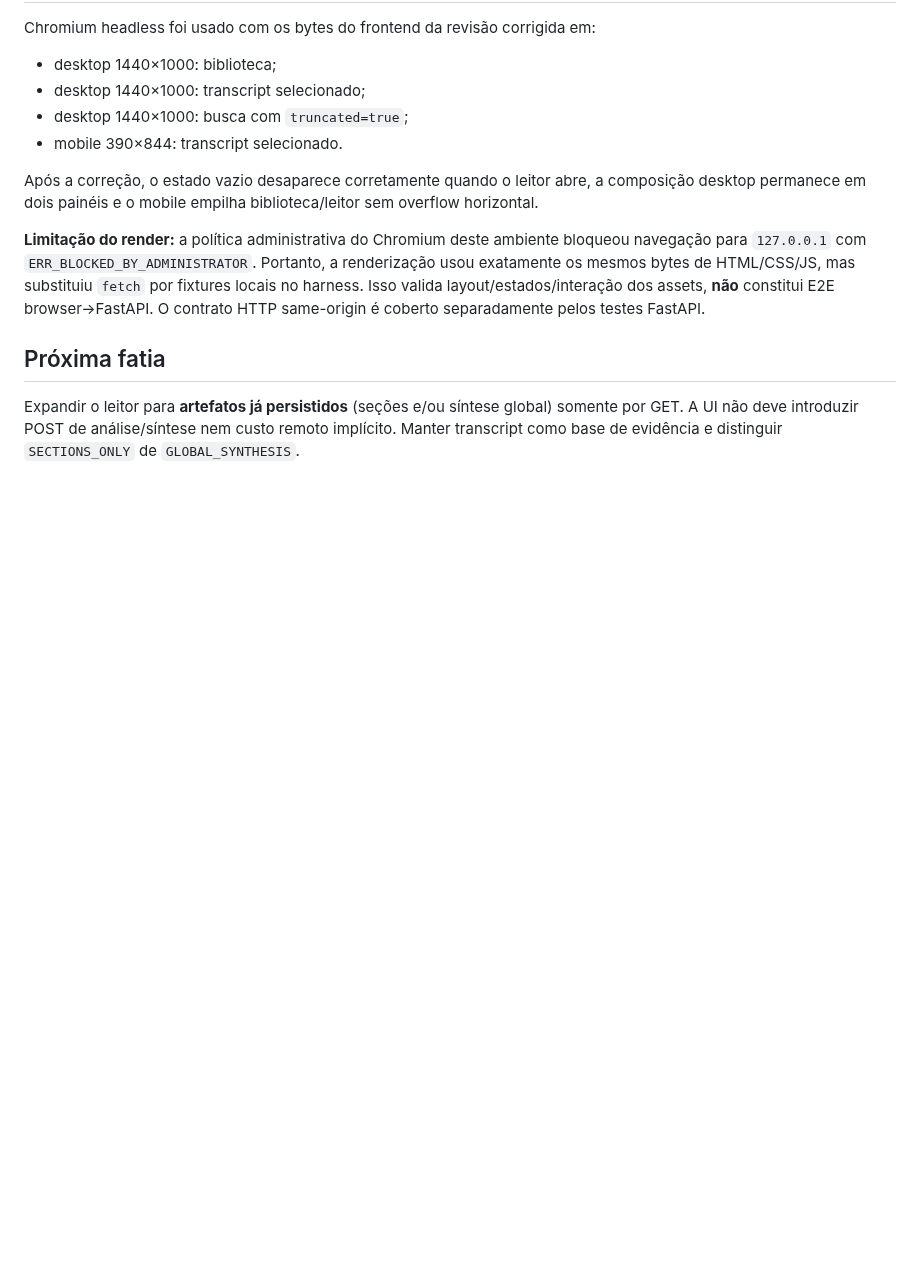
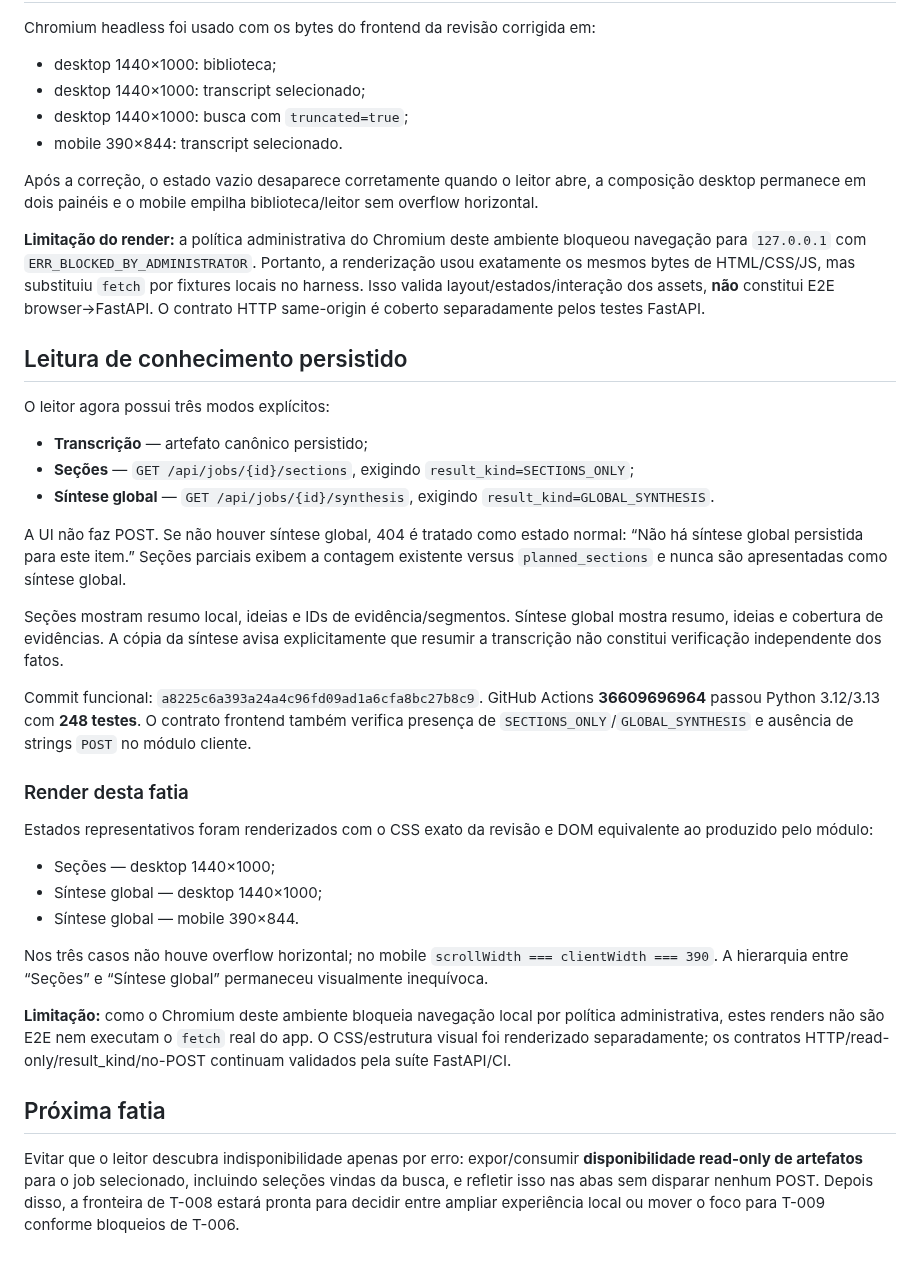
Before and after one commit to LuigiAPCPereira/SignalTranscript, a Markdown page: docs/T008_FRONTEND.md, the part around the change. Rendered like a GitHub page; blank space fills up the shorter version.

Commit message:
docs(t008): record persisted analysis reader states

```diff
--- a/docs/T008_FRONTEND.md
+++ b/docs/T008_FRONTEND.md
@@ -82,6 +82,32 @@ Após a correção, o estado vazio desaparece corretamente quando o leitor abre,
 
 **Limitação do render:** a política administrativa do Chromium deste ambiente bloqueou navegação para `127.0.0.1` com `ERR_BLOCKED_BY_ADMINISTRATOR`. Portanto, a renderização usou exatamente os mesmos bytes de HTML/CSS/JS, mas substituiu `fetch` por fixtures locais no harness. Isso valida layout/estados/interação dos assets, **não** constitui E2E browser→FastAPI. O contrato HTTP same-origin é coberto separadamente pelos testes FastAPI.
 
+## Leitura de conhecimento persistido
+
+O leitor agora possui três modos explícitos:
+
+- **Transcrição** — artefato canônico persistido;
+- **Seções** — `GET /api/jobs/{id}/sections`, exigindo `result_kind=SECTIONS_ONLY`;
+- **Síntese global** — `GET /api/jobs/{id}/synthesis`, exigindo `result_kind=GLOBAL_SYNTHESIS`.
+
+A UI não faz POST. Se não houver síntese global, 404 é tratado como estado normal: “Não há síntese global persistida para este item.” Seções parciais exibem a contagem existente versus `planned_sections` e nunca são apresentadas como síntese global.
+
+Seções mostram resumo local, ideias e IDs de evidência/segmentos. Síntese global mostra resumo, ideias e cobertura de evidências. A cópia da síntese avisa explicitamente que resumir a transcrição não constitui verificação independente dos fatos.
+
+Commit funcional: `a8225c6a393a24a4c96fd09ad1a6cfa8bc27b8c9`. GitHub Actions **36609696964** passou Python 3.12/3.13 com **248 testes**. O contrato frontend também verifica presença de `SECTIONS_ONLY`/`GLOBAL_SYNTHESIS` e ausência de strings `POST` no módulo cliente.
+
+### Render desta fatia
+
+Estados representativos foram renderizados com o CSS exato da revisão e DOM equivalente ao produzido pelo módulo:
+
+- Seções — desktop 1440×1000;
+- Síntese global — desktop 1440×1000;
+- Síntese global — mobile 390×844.
+
+Nos três casos não houve overflow horizontal; no mobile `scrollWidth === clientWidth === 390`. A hierarquia entre “Seções” e “Síntese global” permaneceu visualmente inequívoca.
+
+**Limitação:** como o Chromium deste ambiente bloqueia navegação local por política administrativa, estes renders não são E2E nem executam o `fetch` real do app. O CSS/estrutura visual foi renderizado separadamente; os contratos HTTP/read-only/result_kind/no-POST continuam validados pela suíte FastAPI/CI.
+
 ## Próxima fatia
 
-Expandir o leitor para **artefatos já persistidos** (seções e/ou síntese global) somente por GET. A UI não deve introduzir POST de análise/síntese nem custo remoto implícito. Manter transcript como base de evidência e distinguir `SECTIONS_ONLY` de `GLOBAL_SYNTHESIS`.
+Evitar que o leitor descubra indisponibilidade apenas por erro: expor/consumir **disponibilidade read-only de artefatos** para o job selecionado, incluindo seleções vindas da busca, e refletir isso nas abas sem disparar nenhum POST. Depois disso, a fronteira de T-008 estará pronta para decidir entre ampliar experiência local ou mover o foco para T-009 conforme bloqueios de T-006.
```
